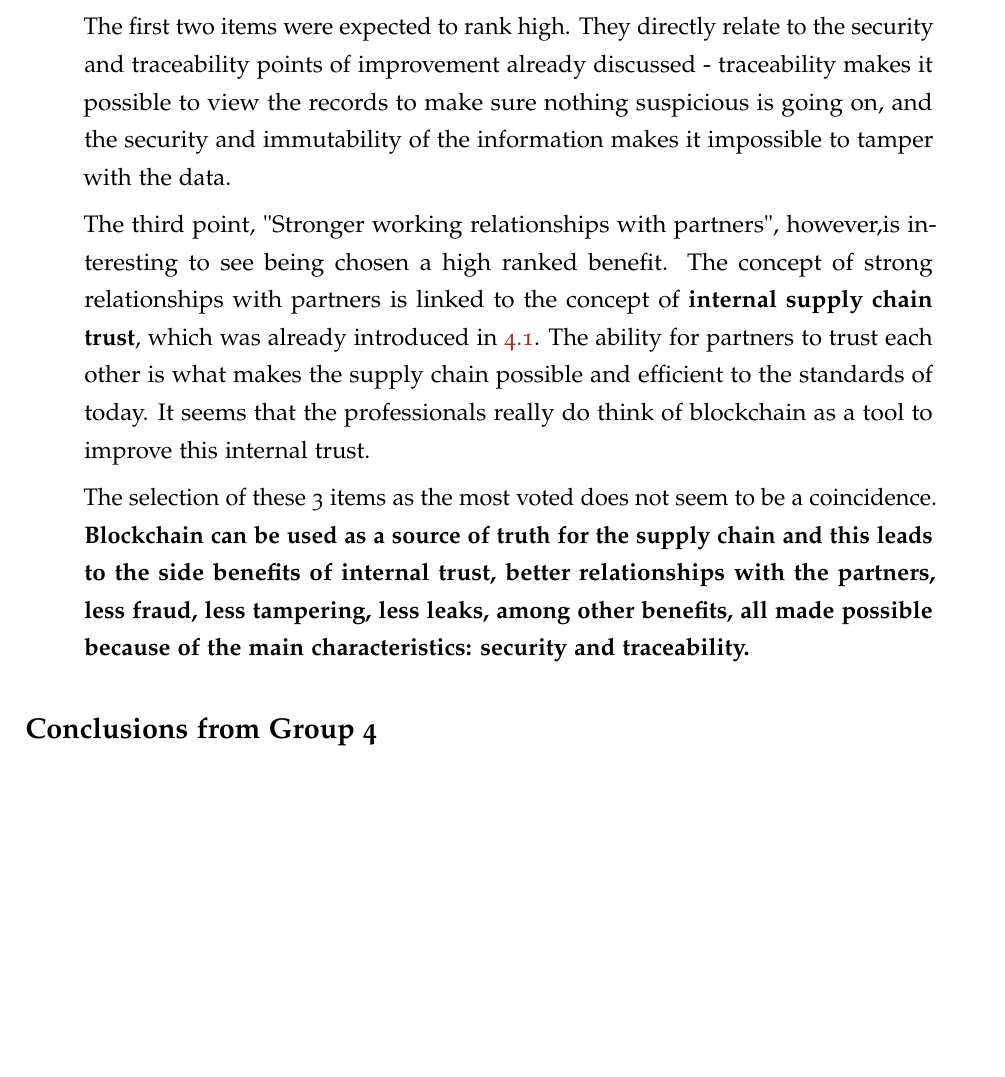
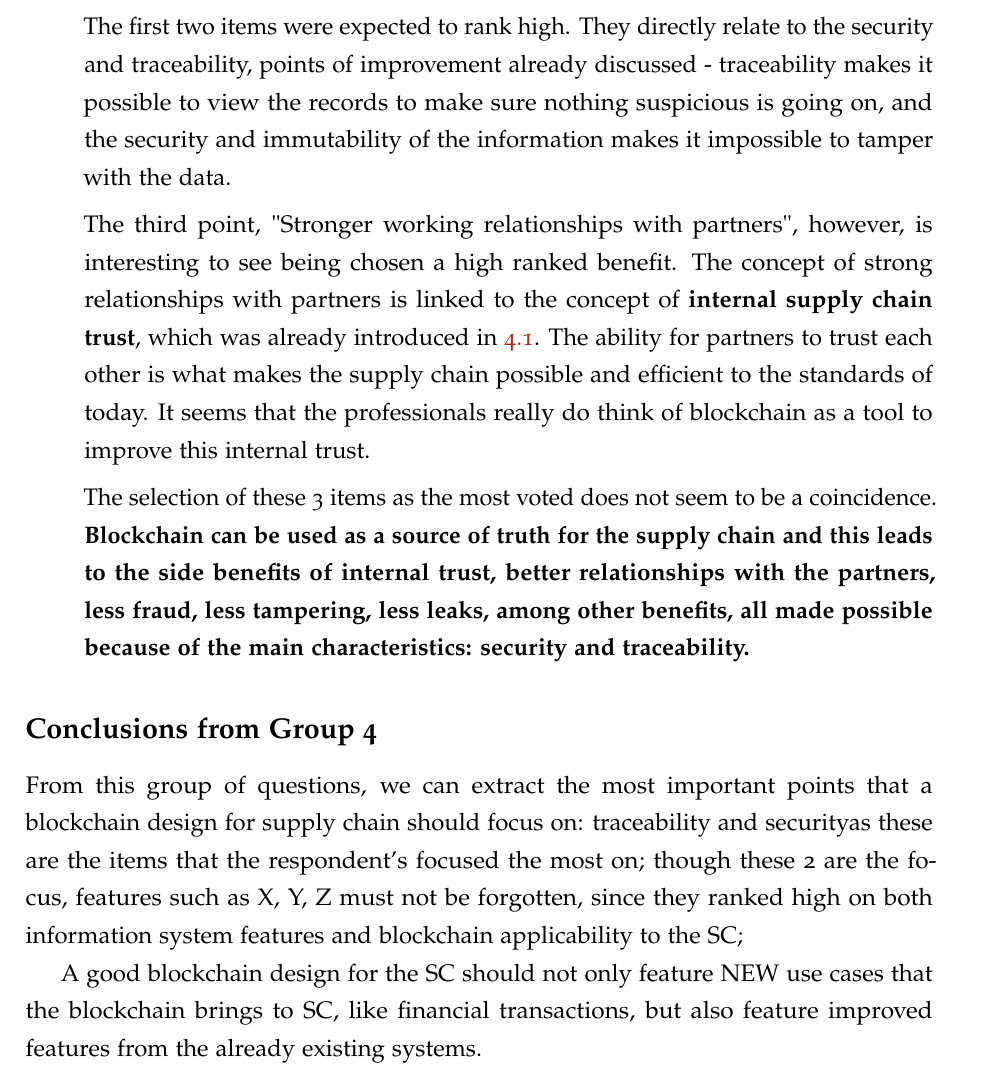
Before and after one commit to coletiv/supplychain-composer-thesis, a LaTeX thesis (thesis.tex, which reads survey/survey4.tex): part of page 85 of 115, cut so that both start at the same text, the shorter picture padded with empty space. Compiled offline with pdfLaTeX.

Commit message:
survey group 4 conclusio outline

```diff
--- a/survey/survey4.tex
+++ b/survey/survey4.tex
@@ -178,19 +178,36 @@ Finally, an analysis of the benefits that blockchain can bring to the supply cha
 \begin{itemize}
     \item The three most voted items were: \textit{"Better transaction integrity and visibility"}, \textit{"Reduction of risks (fraud/tampering/information leaks)"} and \textit{"Stronger working relationships with partners"}.
 
-    The first two items were expected to rank high. They directly relate to the security and traceability points of improvement already discussed - traceability makes it possible to view the records to make sure nothing suspicious is going on, and the security and immutability of the information makes it impossible to tamper with the data.
+    The first two items were expected to rank high. They directly relate to the security and traceability, points of improvement already discussed - traceability makes it possible to view the records to make sure nothing suspicious is going on, and the security and immutability of the information makes it impossible to tamper with the data.
 
-    The third point, "Stronger working relationships with partners", however,is interesting to see being chosen a high ranked benefit. The concept of strong relationships with partners is linked to  the concept of \textbf{internal supply chain trust}, which was already introduced in \ref{sec:advantes-blockchain}. The ability for partners to trust each other is what makes the supply chain possible and efficient to the standards of today. It seems that the professionals really do think of blockchain as a tool to improve this internal trust.
+    The third point, "Stronger working relationships with partners", however, is interesting to see being chosen a high ranked benefit. The concept of strong relationships with partners is linked to  the concept of \textbf{internal supply chain trust}, which was already introduced in \ref{sec:advantes-blockchain}. The ability for partners to trust each other is what makes the supply chain possible and efficient to the standards of today. It seems that the professionals really do think of blockchain as a tool to improve this internal trust.
 
     The selection of these 3 items as the most voted does not seem to be a coincidence. \textbf{Blockchain can be used as a source of truth for the supply chain and this leads to the side benefits of internal trust, better relationships with the partners, less fraud, less tampering, less leaks, among other benefits, all made possible because of the main characteristics: security and traceability.}
 \end{itemize}
 
 \subsection*{Conclusions from Group 4}
 
-%The respondents focused mostly on the following issues:
+From this group of questions, we can extract the most important points that a blockchain design for supply chain should focus on: traceability and securityas these are the items that the respondent's focused the most on; though these 2 are the focus, features such as X, Y, Z must not be forgotten, since they ranked high on both information system features and blockchain applicability to the SC;
 
-%Then they focused on these points of improvement:
+A good blockchain design for the SC should not only feature NEW use cases that the blockchain brings to SC, like financial transactions, but also feature improved features from the already existing systems.
 
-%Finally, the
+%FIRST, THE CONCLUSIONS FROM THE SUPPLY CHAIN PART OF THE QUESTIONS
 
-%Conclude that the prototype must focus on: security and traceability, as these are the items that the respondent's focused the most on
+%THE COMMON LINKS TO EVERYTHING: SECURITY AND TRACEABILITY
+%ON THE POINTS OF IMPROVEMENT:TRACEABILITY, SUPPLY CONTROL, FRAUD DETECTION 1ST; THEN OTHERS RELATED TO SYNCHRONIZATION 2ND -> TRACEABILITY AND SYNCHRONIZATION AS THE RAW FOCUS THAT WILL HELP THE OTHERS;
+%ON THE FUNCTIONALITIES: AGAIN, 1ST ARE SECURITY, INTEROPERABILITY AND TRACEABILITY; THESE ARE EXACTLY THE SAME AS THE RAW POINTS OF IMPROVEMENT! THERE IS A CONNECTION HERE
+
+%NOW, THE CONCLUSIONS FROM THE BC+SC PART OF THE QUESTIONS
+
+%BEST USE CASES: FINANCIAL APPLICATIONS, REGULATORY COMPLIANCE AND AUDITING, SECURE DATA STORAGE, CONTRACT ENFORCEMENT
+% 2 OF THEM ARE PARTICULAR NEW FEATURES OF BLOCKCHAIN: FINANCIAL AND CONTRACT; THE OTHER 2 ARE IMPORTANT APPLICATIONS BASED ON SECURITY AND TRACEABILITY - AGAIN, THESE USE CASES RELATE TO THE POINTS OF IMPROVEMENT
+%FINALLY, ALL THE HIGHEST RATED BENEFITS ALSO RELATED TO THESE 2 POINTS...
+
+%IN THE END, IT ALL COMES DOWN TO 4 THINGS: TRACEABILITY THROUGH ..., SECURITY THROUGH..., FINANCIAL TRANSACTION MANAGEMENT...
+
+%Traceability and security items:
+% Fraud detection, tampering detection, access control, authorization, etc...
+
+
+
+%Conclude that the prototype must focus on: security and traceability, as these are the items that the respondent's focused the most on; though these 2 are the focus, features such as X, Y, Z must not be forgotten, since they ranked high on both information system features and blockchain applicability to the SC; A good blockchain design for the SC should not only feature NEW use cases that the blockchain brings to SC, like financial transactions, but also feature improved features from the already existing systems.
```
Also changed, not shown: survey/surveyconclusion.tex (+3 -0 lines), 1 other file.
